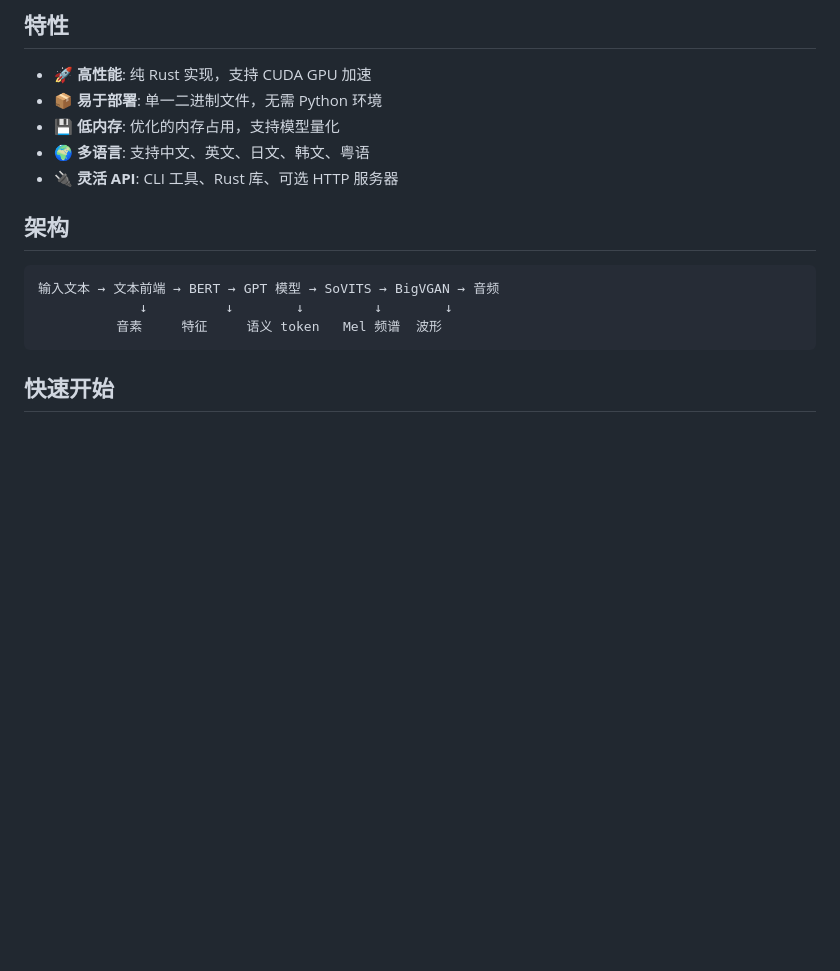
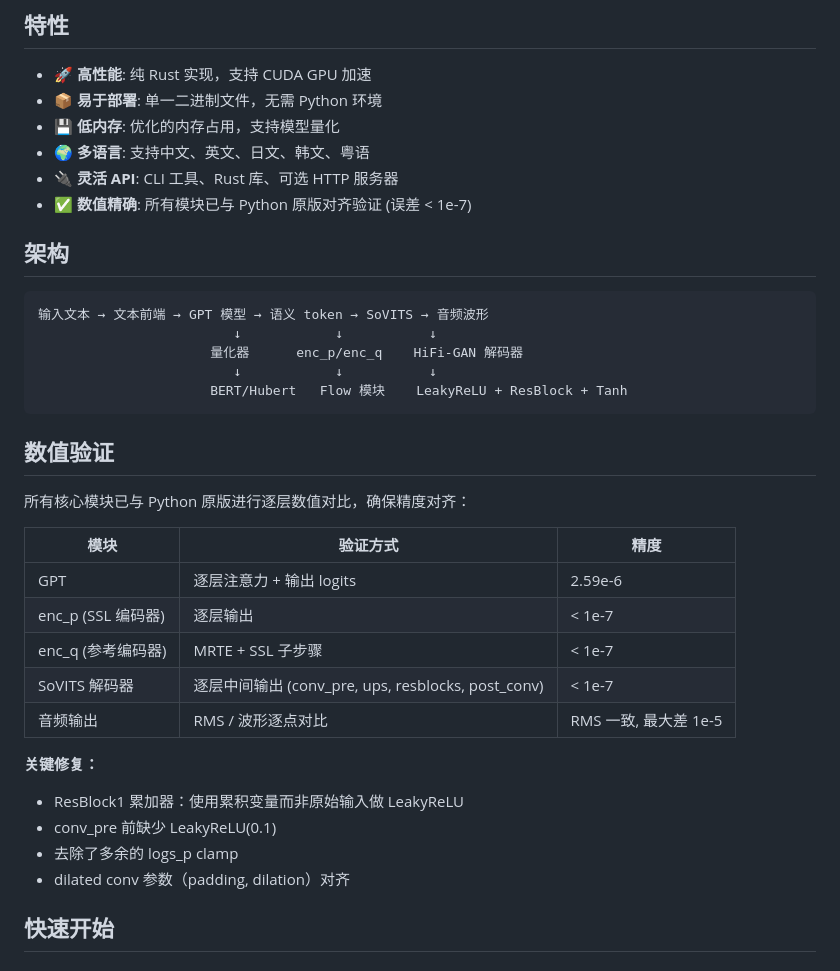
Before and after one commit to ricardomlee/gpt-sovits-rs, a Markdown page: README.md, the part around one of its changes. Rendered like a GitHub page; blank space fills up the shorter version.

````diff
--- a/README.md
+++ b/README.md
@@ -9,14 +9,35 @@
 - 💾 **低内存**: 优化的内存占用，支持模型量化
 - 🌍 **多语言**: 支持中文、英文、日文、韩文、粤语
 - 🔌 **灵活 API**: CLI 工具、Rust 库、可选 HTTP 服务器
+- ✅ **数值精确**: 所有模块已与 Python 原版对齐验证 (误差 < 1e-7)
 
 ## 架构
 
 ```
-输入文本 → 文本前端 → BERT → GPT 模型 → SoVITS → BigVGAN → 音频
-             ↓          ↓        ↓         ↓        ↓
-          音素     特征     语义 token   Mel 频谱  波形
+输入文本 → 文本前端 → GPT 模型 → 语义 token → SoVITS → 音频波形
+                         ↓            ↓           ↓
+                      量化器      enc_p/enc_q    HiFi-GAN 解码器
+                         ↓            ↓           ↓
+                      BERT/Hubert   Flow 模块    LeakyReLU + ResBlock + Tanh
 ```
+
+## 数值验证
+
+所有核心模块已与 Python 原版进行逐层数值对比，确保精度对齐：
+
+| 模块 | 验证方式 | 精度 |
+|------|---------|------|
+| GPT | 逐层注意力 + 输出 logits | 2.59e-6 |
+| enc_p (SSL 编码器) | 逐层输出 | < 1e-7 |
+| enc_q (参考编码器) | MRTE + SSL 子步骤 | < 1e-7 |
+| SoVITS 解码器 | 逐层中间输出 (conv_pre, ups, resblocks, post_conv) | < 1e-7 |
+| 音频输出 | RMS / 波形逐点对比 | RMS 一致, 最大差 1e-5 |
+
+**关键修复：**
+- ResBlock1 累加器：使用累积变量而非原始输入做 LeakyReLU
+- conv_pre 前缺少 LeakyReLU(0.1)
+- 去除了多余的 logs_p clamp
+- dilated conv 参数（padding, dilation）对齐
 
 ## 快速开始
 
````
Also changed, not shown: other parts of README.md (+24 -17 lines).
